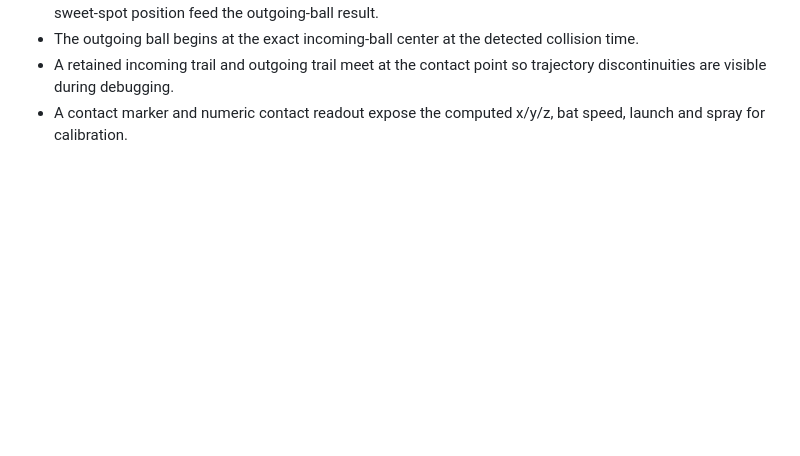
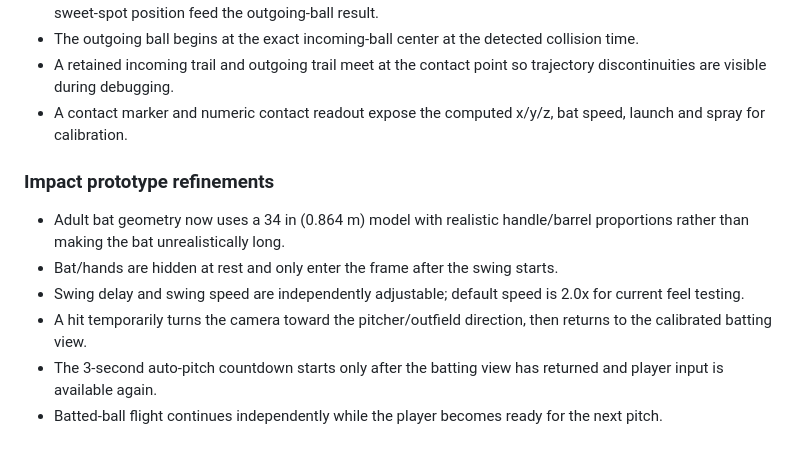
Before and after one commit to hanagemaru/batting-game, a Markdown page: DEVELOPMENT.md, the part around the change. Rendered like a GitHub page; blank space fills up the shorter version.

Commit message:
Document hit-view and swing-speed refinements

```diff
--- a/DEVELOPMENT.md
+++ b/DEVELOPMENT.md
@@ -108,3 +108,13 @@ Current `playtest-impact.html` now tests the following alternatives:
 - The outgoing ball begins at the exact incoming-ball center at the detected collision time.
 - A retained incoming trail and outgoing trail meet at the contact point so trajectory discontinuities are visible during debugging.
 - A contact marker and numeric contact readout expose the computed x/y/z, bat speed, launch and spray for calibration.
+
+
+### Impact prototype refinements
+
+- Adult bat geometry now uses a 34 in (0.864 m) model with realistic handle/barrel proportions rather than making the bat unrealistically long.
+- Bat/hands are hidden at rest and only enter the frame after the swing starts.
+- Swing delay and swing speed are independently adjustable; default speed is 2.0x for current feel testing.
+- A hit temporarily turns the camera toward the pitcher/outfield direction, then returns to the calibrated batting view.
+- The 3-second auto-pitch countdown starts only after the batting view has returned and player input is available again.
+- Batted-ball flight continues independently while the player becomes ready for the next pitch.
```
